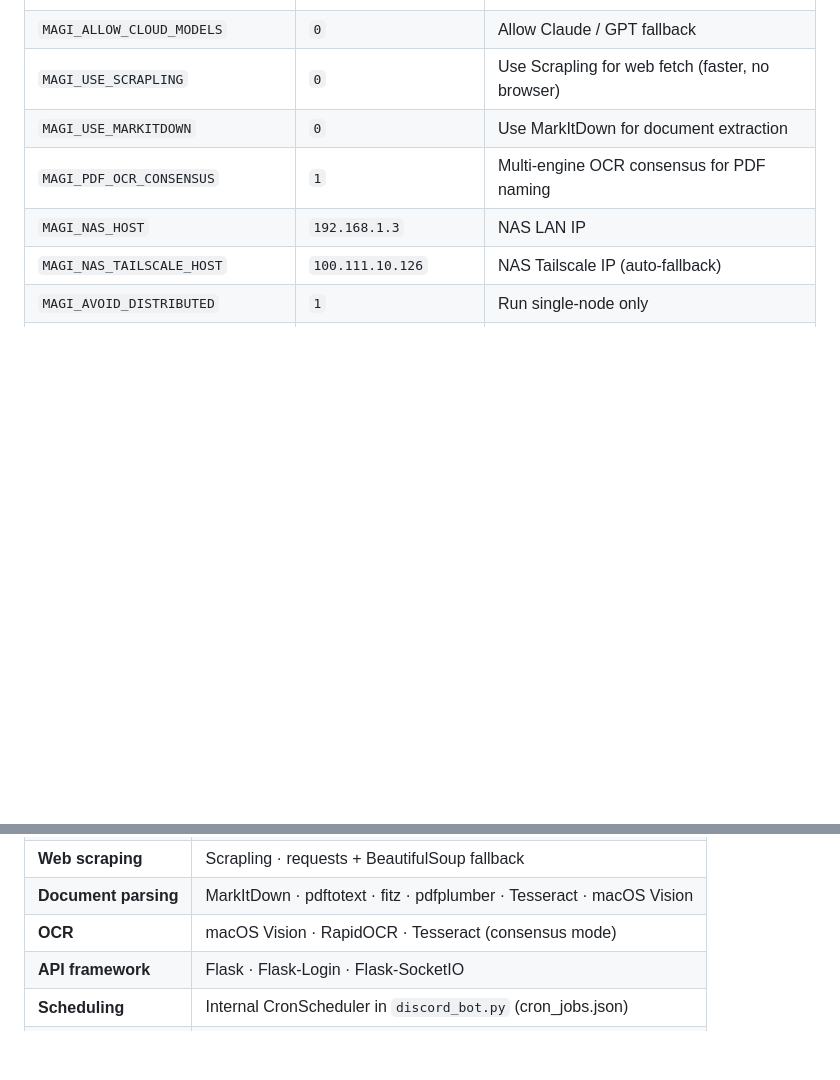
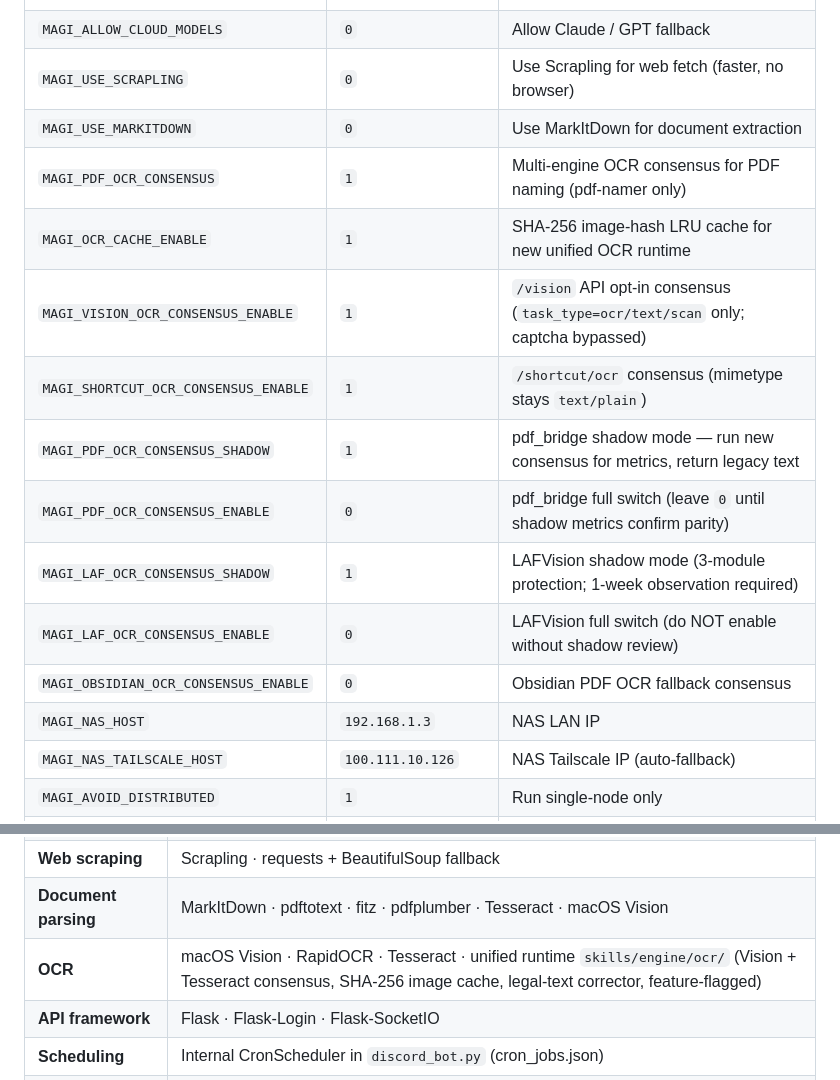
Before and after one commit to WhaleChao/MAGI-public, a Markdown page: README.md, 2 parts joined by grey strips. Rendered like a GitHub page; blank space fills up the shorter version.

```diff
--- a/README.md
+++ b/README.md
@@ -412,7 +412,15 @@ Key environment variables (set in `.env`):
 | `MAGI_ALLOW_CLOUD_MODELS` | `0` | Allow Claude / GPT fallback |
 | `MAGI_USE_SCRAPLING` | `0` | Use Scrapling for web fetch (faster, no browser) |
 | `MAGI_USE_MARKITDOWN` | `0` | Use MarkItDown for document extraction |
-| `MAGI_PDF_OCR_CONSENSUS` | `1` | Multi-engine OCR consensus for PDF naming |
+| `MAGI_PDF_OCR_CONSENSUS` | `1` | Multi-engine OCR consensus for PDF naming (pdf-namer only) |
+| `MAGI_OCR_CACHE_ENABLE` | `1` | SHA-256 image-hash LRU cache for new unified OCR runtime |
+| `MAGI_VISION_OCR_CONSENSUS_ENABLE` | `1` | `/vision` API opt-in consensus (`task_type=ocr/text/scan` only; captcha bypassed) |
+| `MAGI_SHORTCUT_OCR_CONSENSUS_ENABLE` | `1` | `/shortcut/ocr` consensus (mimetype stays `text/plain`) |
+| `MAGI_PDF_OCR_CONSENSUS_SHADOW` | `1` | pdf_bridge shadow mode — run new consensus for metrics, return legacy text |
+| `MAGI_PDF_OCR_CONSENSUS_ENABLE` | `0` | pdf_bridge full switch (leave `0` until shadow metrics confirm parity) |
+| `MAGI_LAF_OCR_CONSENSUS_SHADOW` | `1` | LAFVision shadow mode (3-module protection; 1-week observation required) |
+| `MAGI_LAF_OCR_CONSENSUS_ENABLE` | `0` | LAFVision full switch (do NOT enable without shadow review) |
+| `MAGI_OBSIDIAN_OCR_CONSENSUS_ENABLE` | `0` | Obsidian PDF OCR fallback consensus |
 | `MAGI_NAS_HOST` | `192.168.1.3` | NAS LAN IP |
 | `MAGI_NAS_TAILSCALE_HOST` | `100.111.10.126` | NAS Tailscale IP (auto-fallback) |
 | `MAGI_AVOID_DISTRIBUTED` | `1` | Run single-node only |
@@ -447,7 +455,7 @@ Key environment variables (set in `.env`):
 | **Knowledge graph** | Custom Graph-RAG (entity extraction → community detection) |
 | **Web scraping** | Scrapling · requests + BeautifulSoup fallback |
 | **Document parsing** | MarkItDown · pdftotext · fitz · pdfplumber · Tesseract · macOS Vision |
-| **OCR** | macOS Vision · RapidOCR · Tesseract (consensus mode) |
+| **OCR** | macOS Vision · RapidOCR · Tesseract · unified runtime `skills/engine/ocr/` (Vision + Tesseract consensus, SHA-256 image cache, legal-text corrector, feature-flagged) |
 | **API framework** | Flask · Flask-Login · Flask-SocketIO |
 | **Scheduling** | Internal CronScheduler in `discord_bot.py` (cron_jobs.json) |
 | **Channels** | LINE Messaging API · Discord.py · python-telegram-bot |
```
Also changed, not shown: README.zh-TW.md (+10 -2 lines).
